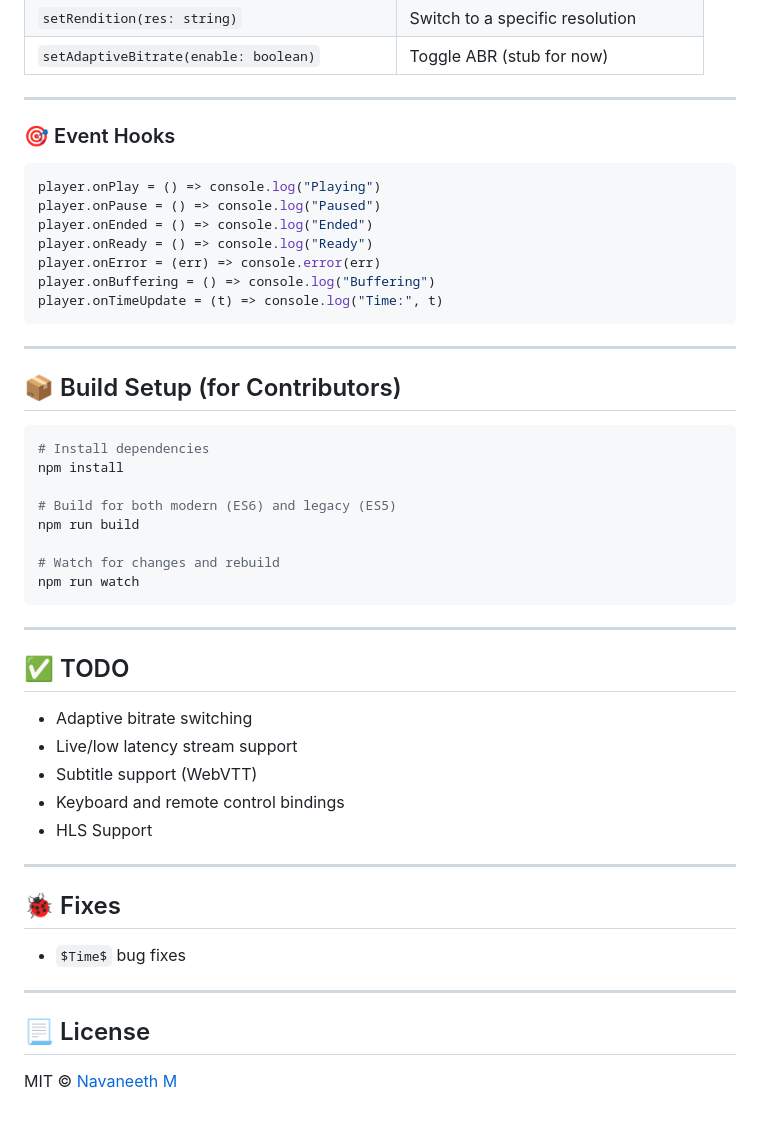
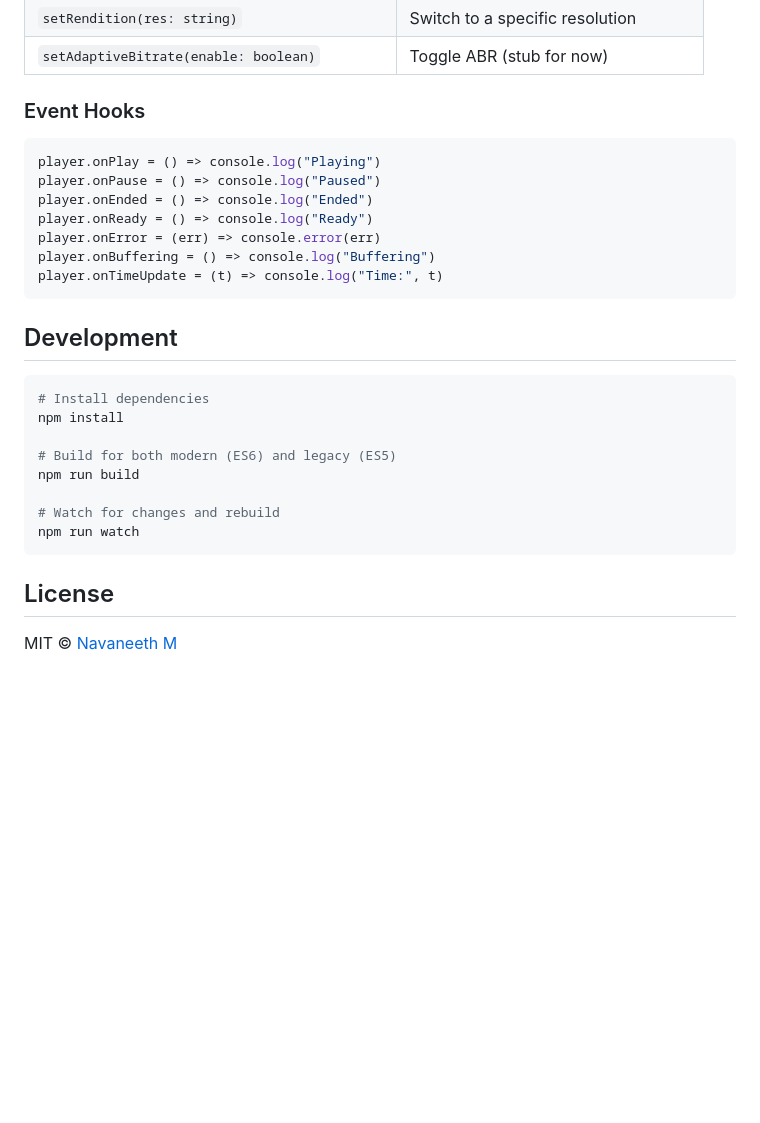
Before and after one commit to nvaneethm/mse-nav-player, a Markdown page: readme.md, the part around the change printed below. GitHub-like rendering; blank space fills up the shorter version.

````diff
--- a/readme.md
+++ b/readme.md
@@ -96,9 +90,7 @@ player.load("https://example.com/manifest.mpd")
 | `setRendition(res: string)`                   | Switch to a specific resolution    |
 | `setAdaptiveBitrate(enable: boolean)`         | Toggle ABR (stub for now)          |
 
----
-
-### 🎯 Event Hooks
+### Event Hooks
 
 ```ts
 player.onPlay = () => console.log("Playing")
@@ -110,9 +102,7 @@ player.onBuffering = () => console.log("Buffering")
 player.onTimeUpdate = (t) => console.log("Time:", t)
 ```
 
----
-
-## 📦 Build Setup (for Contributors)
+## Development
 
 ```bash
 # Install dependencies
@@ -125,24 +115,6 @@ npm run build
 npm run watch
 ```
 
----
-
-## ✅ TODO
-
-- Adaptive bitrate switching
-- Live/low latency stream support
-- Subtitle support (WebVTT)
-- Keyboard and remote control bindings
-- HLS Support
-
----
-
-## 🐞 Fixes
-
-- `$Time$` bug fixes
-
----
-
-## 📃 License
+## License
 
 MIT © [Navaneeth M](https://github.com/nvaneethm)
````
Also changed, not shown: other parts of readme.md (+23 -29 lines).
